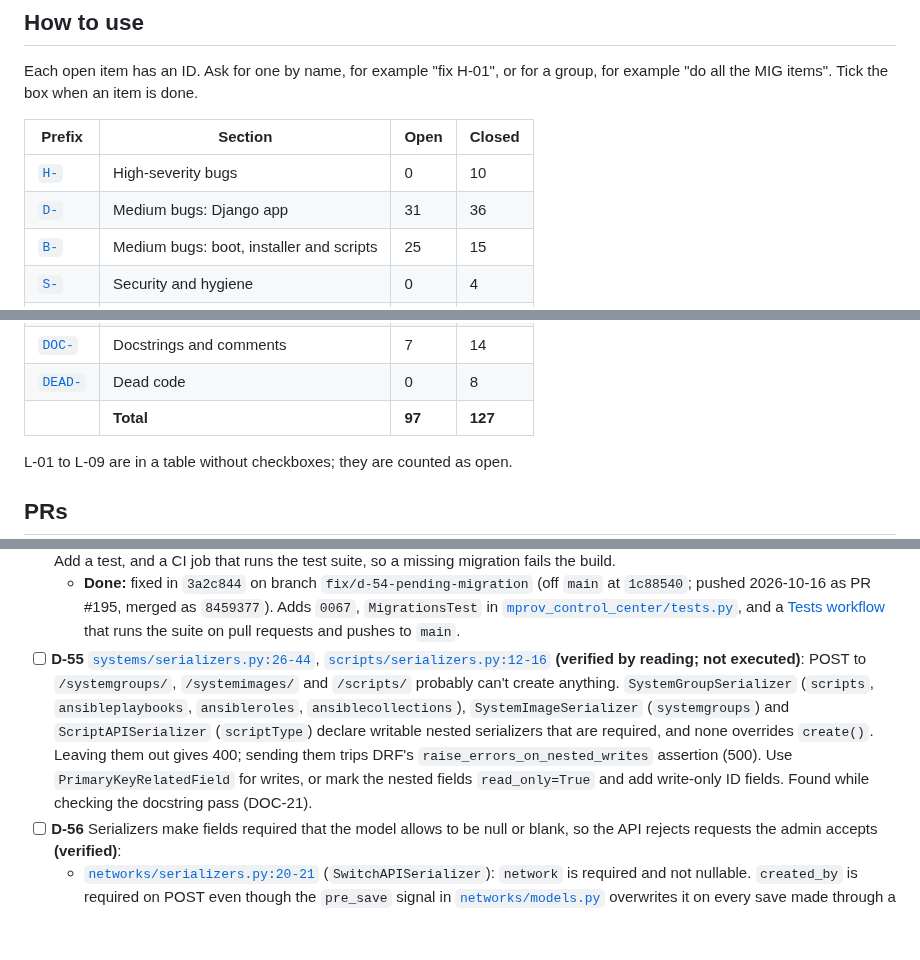
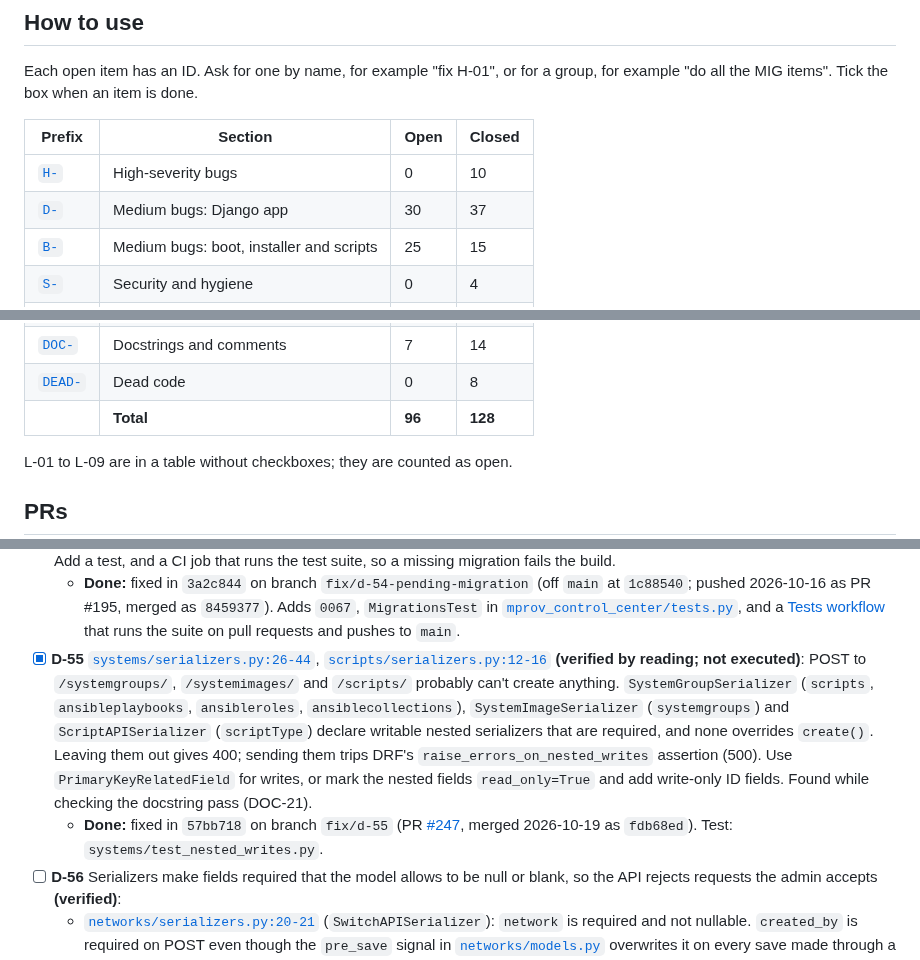
Before and after one commit to mprov-ng/mprov_control_center, a Markdown page: REVIEW-2026-10.md, 3 parts joined by grey strips. Drawn GitHub-style; blank space fills up the shorter version.

Commit message:
Tick D-55, merged as #247
Assisted-By: Claude Opus 5.5 <noreply@anthropic.com>
Signed-off-by: Jason Williams <uberlinuxguy@gmail.com>

```diff
--- a/REVIEW-2026-10.md
+++ b/REVIEW-2026-10.md
@@ -15,7 +15,7 @@ Each open item has an ID. Ask for one by name, for example "fix H-01", or for a
 | Prefix | Section | Open | Closed |
 |---|---|---|---|
 | [`H-`](#high) | High-severity bugs | 0 | 10 |
-| [`D-`](#medium-django-app) | Medium bugs: Django app | 31 | 36 |
+| [`D-`](#medium-django-app) | Medium bugs: Django app | 30 | 37 |
 | [`B-`](#medium-boot-installer-and-scripts) | Medium bugs: boot, installer and scripts | 25 | 15 |
 | [`S-`](#security-and-hygiene) | Security and hygiene | 0 | 4 |
 | [`L-`](#2-lint-ruff-and-shellcheck) | Lint | 18 | 0 |
@@ -26,7 +26,7 @@ Each open item has an ID. Ask for one by name, for example "fix H-01", or for a
 | [`OUT-`](#out-of-scope-or-upstream) | Out of scope or upstream | 0 | 5 |
 | [`DOC-`](#4-docstrings-and-comments-that-were-not-fixed) | Docstrings and comments | 7 | 14 |
 | [`DEAD-`](#5-dead-code) | Dead code | 0 | 8 |
-| | **Total** | **97** | **127** |
+| | **Total** | **96** | **128** |
 
 L-01 to L-09 are in a table without checkboxes; they are counted as open.
 
@@ -249,7 +249,8 @@ H-01 to H-09 and DEAD-08 were cut off `main` at `146e36b` and pushed 2026-10-15.
   - **Done:** fixed in `53e7aae` on branch `fix/d-53` (PR [#246](https://github.com/mprov-ng/mprov_control_center/pull/246), merged 2026-10-19 as `6f63ee6`). Test: `scripts/test_script_delete.py`.
 - [x] **D-54** [`systems/migrations/`](systems/migrations/) **(verified)**: a migration is pending on `main`. `95d2c8c` gave `SystemLocation` `Meta.verbose_name = "System Location"`, but [`0065_systemlocation.py`](systems/migrations/0065_systemlocation.py) was generated without it, so `makemigrations --check` fails and `migrate` warns. Commit the generated `0067_alter_systemlocation_options.py`, which is metadata only. Add a test, and a CI job that runs the test suite, so a missing migration fails the build.
   - **Done:** fixed in `3a2c844` on branch `fix/d-54-pending-migration` (off `main` at `1c88540`; pushed 2026-10-16 as PR #195, merged as `8459377`). Adds `0067`, `MigrationsTest` in [`mprov_control_center/tests.py`](mprov_control_center/tests.py), and a [Tests workflow](.github/workflows/test-and-publish-dev.yml) that runs the suite on pull requests and pushes to `main`.
-- [ ] **D-55** [`systems/serializers.py:26-44`](systems/serializers.py#L26-L44), [`scripts/serializers.py:12-16`](scripts/serializers.py#L12-L16) **(verified by reading; not executed)**: POST to `/systemgroups/`, `/systemimages/` and `/scripts/` probably can't create anything. `SystemGroupSerializer` (`scripts`, `ansibleplaybooks`, `ansibleroles`, `ansiblecollections`), `SystemImageSerializer` (`systemgroups`) and `ScriptAPISerializer` (`scriptType`) declare writable nested serializers that are required, and none overrides `create()`. Leaving them out gives 400; sending them trips DRF's `raise_errors_on_nested_writes` assertion (500). Use `PrimaryKeyRelatedField` for writes, or mark the nested fields `read_only=True` and add write-only ID fields. Found while checking the docstring pass (DOC-21).
+- [x] **D-55** [`systems/serializers.py:26-44`](systems/serializers.py#L26-L44), [`scripts/serializers.py:12-16`](scripts/serializers.py#L12-L16) **(verified by reading; not executed)**: POST to `/systemgroups/`, `/systemimages/` and `/scripts/` probably can't create anything. `SystemGroupSerializer` (`scripts`, `ansibleplaybooks`, `ansibleroles`, `ansiblecollections`), `SystemImageSerializer` (`systemgroups`) and `ScriptAPISerializer` (`scriptType`) declare writable nested serializers that are required, and none overrides `create()`. Leaving them out gives 400; sending them trips DRF's `raise_errors_on_nested_writes` assertion (500). Use `PrimaryKeyRelatedField` for writes, or mark the nested fields `read_only=True` and add write-only ID fields. Found while checking the docstring pass (DOC-21).
+  - **Done:** fixed in `57bb718` on branch `fix/d-55` (PR [#247](https://github.com/mprov-ng/mprov_control_center/pull/247), merged 2026-10-19 as `fdb68ed`). Test: `systems/test_nested_writes.py`.
 - [ ] **D-56** Serializers make fields required that the model allows to be null or blank, so the API rejects requests the admin accepts **(verified)**:
   - [`networks/serializers.py:20-21`](networks/serializers.py#L20-L21) (`SwitchAPISerializer`): `network` is required and not nullable. `created_by` is required on POST even though the `pre_save` signal in [`networks/models.py`](networks/models.py) overwrites it on every save made through a web request.
   - [`osmanagement/serializers.py:17-18`](osmanagement/serializers.py#L17-L18) (`OSRepoAPISerializer`): `ostype` is required and not nullable; `hosted_by` must be present (an empty list is accepted).
```
Also changed, not shown: other parts of REVIEW-2026-10.md (+1 -1 lines).
